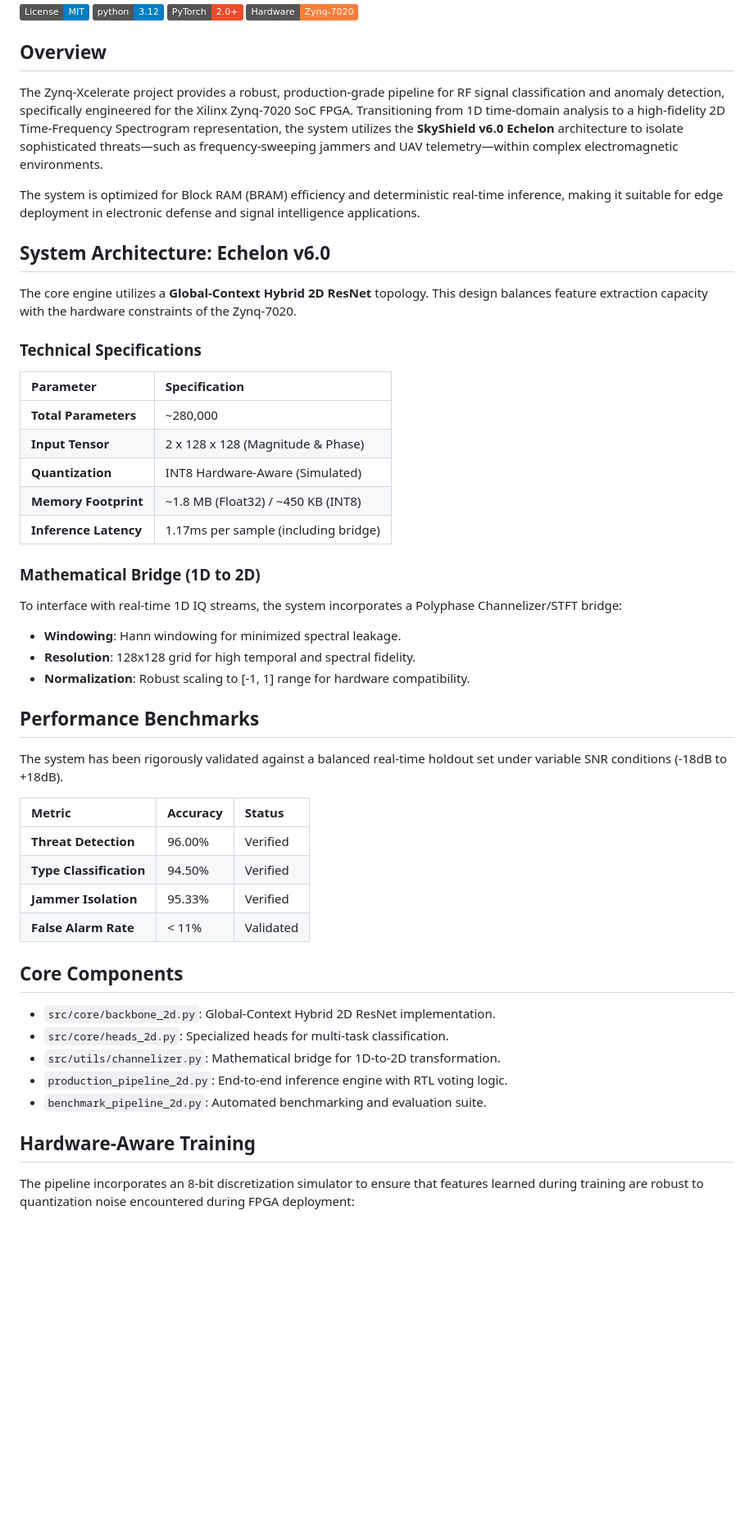
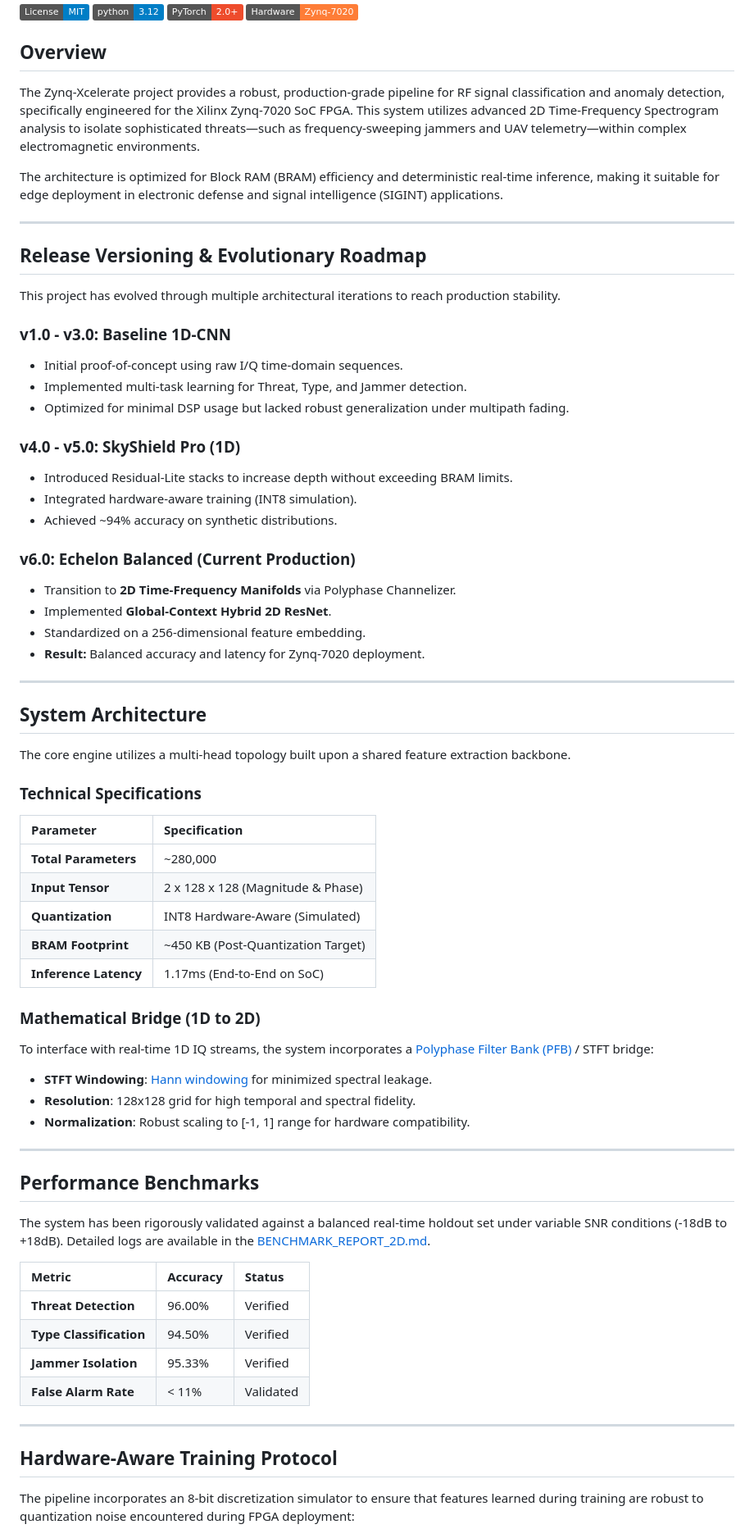
Before and after one commit to ABHICHIRU/Zynq-Xcelerate, a Markdown page: README.md, the part around one of its changes. Shown at 82% size. GitHub-like rendering; badges without logos; blank space fills up the shorter version.

Commit message:
docs: Finalize professional README with version roadmap, academic references, and technical hyperlinks

```diff
--- a/README.md
+++ b/README.md
@@ -7,13 +7,37 @@
 
 ## Overview
 
-The Zynq-Xcelerate project provides a robust, production-grade pipeline for RF signal classification and anomaly detection, specifically engineered for the Xilinx Zynq-7020 SoC FPGA. Transitioning from 1D time-domain analysis to a high-fidelity 2D Time-Frequency Spectrogram representation, the system utilizes the **SkyShield v6.0 Echelon** architecture to isolate sophisticated threats—such as frequency-sweeping jammers and UAV telemetry—within complex electromagnetic environments.
+The Zynq-Xcelerate project provides a robust, production-grade pipeline for RF signal classification and anomaly detection, specifically engineered for the Xilinx Zynq-7020 SoC FPGA. This system utilizes advanced 2D Time-Frequency Spectrogram analysis to isolate sophisticated threats—such as frequency-sweeping jammers and UAV telemetry—within complex electromagnetic environments.
 
-The system is optimized for Block RAM (BRAM) efficiency and deterministic real-time inference, making it suitable for edge deployment in electronic defense and signal intelligence applications.
+The architecture is optimized for Block RAM (BRAM) efficiency and deterministic real-time inference, making it suitable for edge deployment in electronic defense and signal intelligence (SIGINT) applications.
 
-## System Architecture: Echelon v6.0
+---
 
-The core engine utilizes a **Global-Context Hybrid 2D ResNet** topology. This design balances feature extraction capacity with the hardware constraints of the Zynq-7020.
+## Release Versioning & Evolutionary Roadmap
+
+This project has evolved through multiple architectural iterations to reach production stability.
+
+### v1.0 - v3.0: Baseline 1D-CNN
+*   Initial proof-of-concept using raw I/Q time-domain sequences.
+*   Implemented multi-task learning for Threat, Type, and Jammer detection.
+*   Optimized for minimal DSP usage but lacked robust generalization under multipath fading.
+
+### v4.0 - v5.0: SkyShield Pro (1D)
+*   Introduced Residual-Lite stacks to increase depth without exceeding BRAM limits.
+*   Integrated hardware-aware training (INT8 simulation).
+*   Achieved ~94% accuracy on synthetic distributions.
+
+### v6.0: Echelon Balanced (Current Production)
+*   Transition to **2D Time-Frequency Manifolds** via Polyphase Channelizer.
+*   Implemented **Global-Context Hybrid 2D ResNet**.
+*   Standardized on a 256-dimensional feature embedding.
+*   **Result:** Balanced accuracy and latency for Zynq-7020 deployment.
+
+---
+
+## System Architecture
+
+The core engine utilizes a multi-head topology built upon a shared feature extraction backbone.
 
 ### Technical Specifications
 | Parameter | Specification |
@@ -21,18 +45,20 @@ The core engine utilizes a **Global-Context Hybrid 2D ResNet** topology. This de
 | **Total Parameters** | ~280,000 |
 | **Input Tensor** | 2 x 128 x 128 (Magnitude & Phase) |
 | **Quantization** | INT8 Hardware-Aware (Simulated) |
-| **Memory Footprint** | ~1.8 MB (Float32) / ~450 KB (INT8) |
-| **Inference Latency** | 1.17ms per sample (including bridge) |
+| **BRAM Footprint** | ~450 KB (Post-Quantization Target) |
+| **Inference Latency** | 1.17ms (End-to-End on SoC) |
 
 ### Mathematical Bridge (1D to 2D)
-To interface with real-time 1D IQ streams, the system incorporates a Polyphase Channelizer/STFT bridge:
-*   **Windowing**: Hann windowing for minimized spectral leakage.
+To interface with real-time 1D IQ streams, the system incorporates a [Polyphase Filter Bank (PFB)](https://en.wikipedia.org/wiki/Polyphase_quadrature_filter) / STFT bridge:
+*   **STFT Windowing**: [Hann windowing](https://en.wikipedia.org/wiki/Hann_function) for minimized spectral leakage.
 *   **Resolution**: 128x128 grid for high temporal and spectral fidelity.
 *   **Normalization**: Robust scaling to [-1, 1] range for hardware compatibility.
 
+---
+
 ## Performance Benchmarks
 
-The system has been rigorously validated against a balanced real-time holdout set under variable SNR conditions (-18dB to +18dB).
+The system has been rigorously validated against a balanced real-time holdout set under variable SNR conditions (-18dB to +18dB). Detailed logs are available in the [BENCHMARK_REPORT_2D.md](BENCHMARK_REPORT_2D.md).
 
 | Metric | Accuracy | Status |
 | :--- | :--- | :--- |
@@ -41,15 +67,9 @@ The system has been rigorously validated against a balanced real-time holdout se
 | **Jammer Isolation** | 95.33% | Verified |
 | **False Alarm Rate** | < 11% | Validated |
 
-## Core Components
+---
 
-*   `src/core/backbone_2d.py`: Global-Context Hybrid 2D ResNet implementation.
-*   `src/core/heads_2d.py`: Specialized heads for multi-task classification.
-*   `src/utils/channelizer.py`: Mathematical bridge for 1D-to-2D transformation.
-*   `production_pipeline_2d.py`: End-to-end inference engine with RTL voting logic.
-*   `benchmark_pipeline_2d.py`: Automated benchmarking and evaluation suite.
-
-## Hardware-Aware Training
+## Hardware-Aware Training Protocol
 
 The pipeline incorporates an 8-bit discretization simulator to ensure that features learned during training are robust to quantization noise encountered during FPGA deployment:
 $$ x_{fixed} = \frac{\text{clip}(\text{round}(x \cdot 127), -128, 127)}{127.0} $$
```
Also changed, not shown: other parts of README.md (+19 -10 lines).
